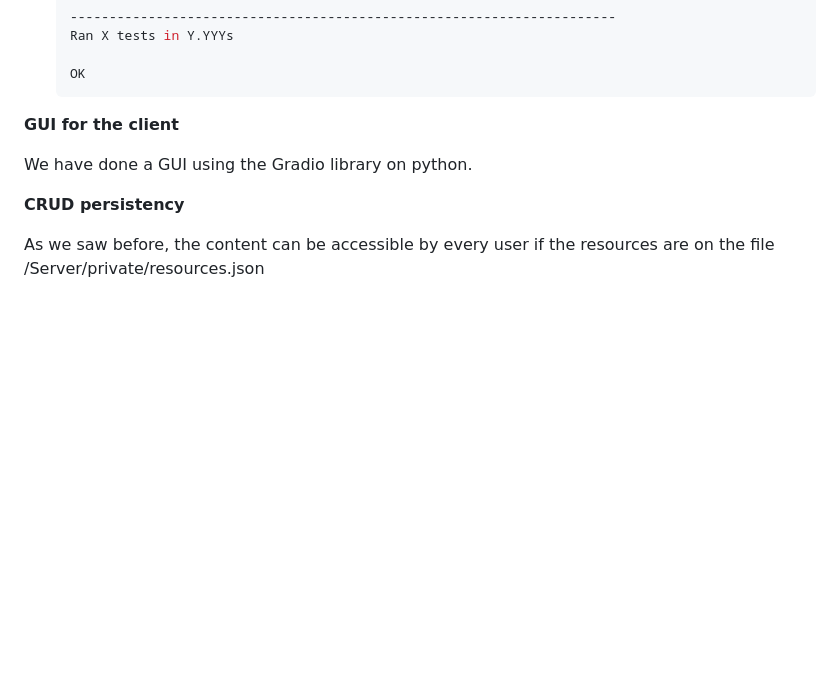
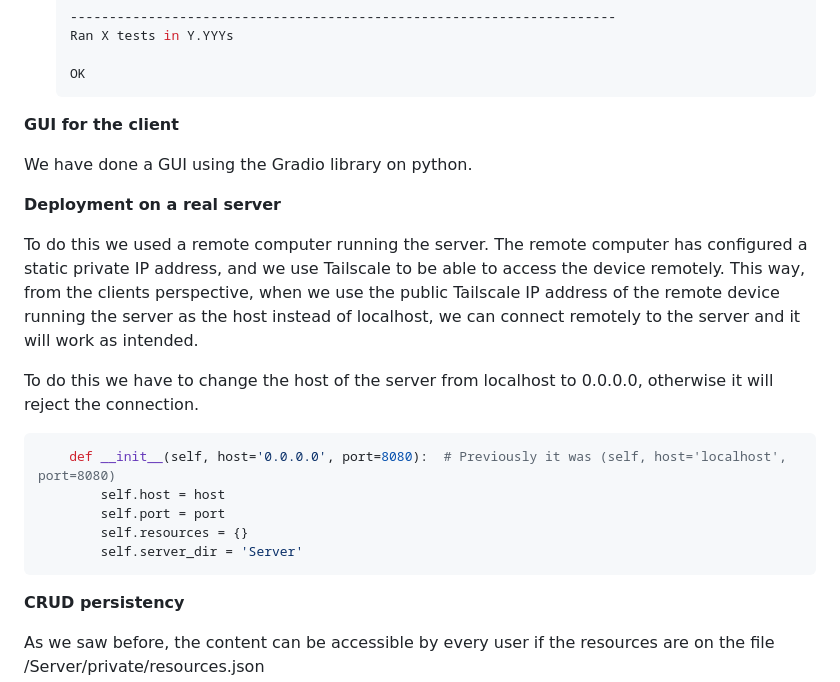
Before and after one commit to Mxz-11/HTTP_lab, a Markdown page: demo.md, the part around the change. Rendered like a GitHub page; blank space fills up the shorter version.

Commit message:
Added Deployment on a real server

````diff
--- a/demo.md
+++ b/demo.md
@@ -348,6 +348,20 @@ To ensure the correct functionality of the HTTP server, we have implemented auto
 We have done a GUI using the Gradio library on python.
 
 
+**Deployment on a real server**
+
+To do this we used a remote computer running the server. The remote computer has configured a static private IP address, and we use Tailscale to be able to access the device remotely. This way, from the clients perspective, when we use the public Tailscale IP address of the remote device running the server as the host instead of localhost, we can connect remotely to the server and it will work as intended.
+
+To do this we have to change the host of the server from localhost to 0.0.0.0, otherwise it will reject the connection.
+```python
+    def __init__(self, host='0.0.0.0', port=8080):  # Previously it was (self, host='localhost', port=8080)
+        self.host = host
+        self.port = port
+        self.resources = {}
+        self.server_dir = 'Server'
+```
+
+
 **CRUD persistency**
 
 As we saw before, the content can be accessible by every user if the resources are on the file /Server/private/resources.json
````
